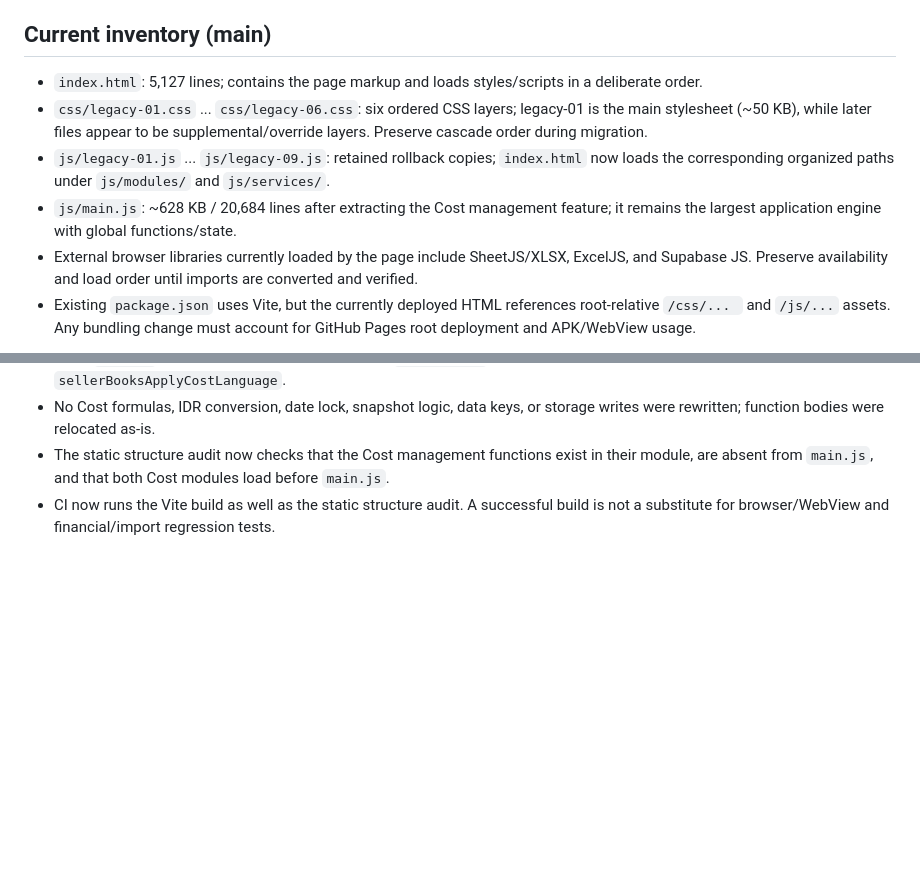
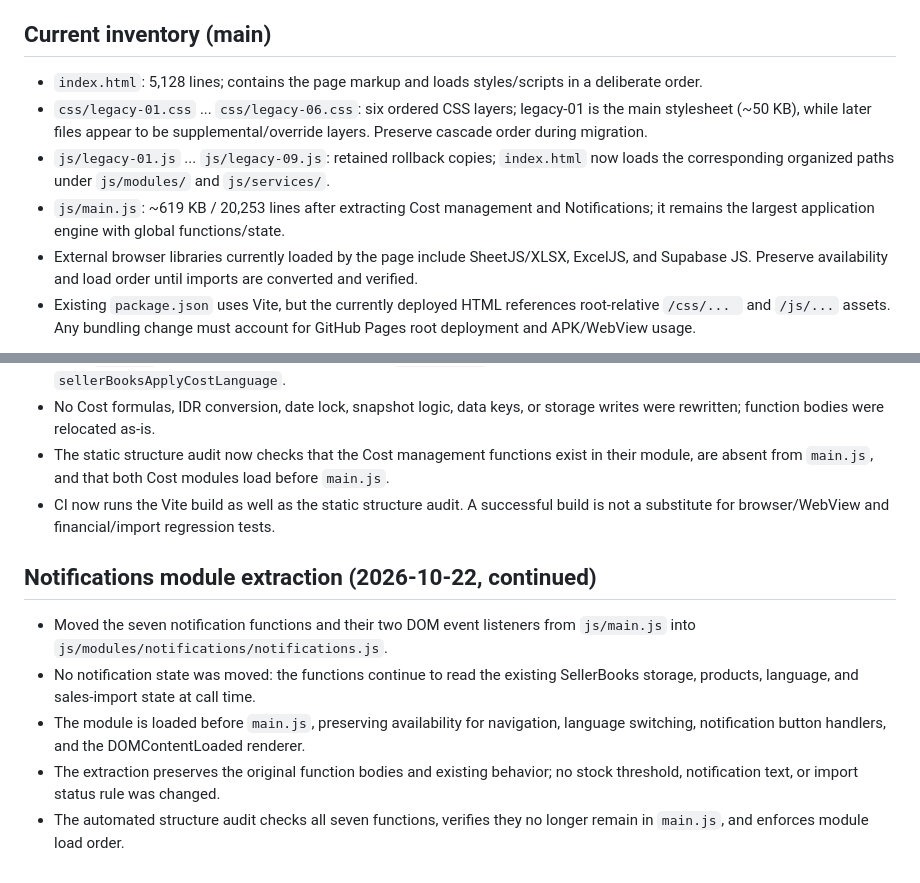
Before and after one commit to sellerbooksMBI/sellerbooksMBI, a Markdown page: docs/REFACTOR_MAP.md, 2 parts joined by grey strips. Drawn GitHub-style; blank space fills up the shorter version.

Commit message:
docs: record notification module extraction

```diff
--- a/docs/REFACTOR_MAP.md
+++ b/docs/REFACTOR_MAP.md
@@ -4,10 +4,10 @@ Status: staged refactor. The deployed runtime remains the classic-script app in
 
 ## Current inventory (main)
 
-- `index.html`: 5,127 lines; contains the page markup and loads styles/scripts in a deliberate order.
+- `index.html`: 5,128 lines; contains the page markup and loads styles/scripts in a deliberate order.
 - `css/legacy-01.css` ... `css/legacy-06.css`: six ordered CSS layers; legacy-01 is the main stylesheet (~50 KB), while later files appear to be supplemental/override layers. Preserve cascade order during migration.
 - `js/legacy-01.js` ... `js/legacy-09.js`: retained rollback copies; `index.html` now loads the corresponding organized paths under `js/modules/` and `js/services/`.
-- `js/main.js`: ~628 KB / 20,684 lines after extracting the Cost management feature; it remains the largest application engine with global functions/state.
+- `js/main.js`: ~619 KB / 20,253 lines after extracting Cost management and Notifications; it remains the largest application engine with global functions/state.
 - External browser libraries currently loaded by the page include SheetJS/XLSX, ExcelJS, and Supabase JS. Preserve availability and load order until imports are converted and verified.
 - Existing `package.json` uses Vite, but the currently deployed HTML references root-relative `/css/... ` and `/js/...` assets. Any bundling change must account for GitHub Pages root deployment and APK/WebView usage.
 
@@ -234,3 +234,12 @@ These ranges are approximate section boundaries from comments, not safe cut-and-
 - No Cost formulas, IDR conversion, date lock, snapshot logic, data keys, or storage writes were rewritten; function bodies were relocated as-is.
 - The static structure audit now checks that the Cost management functions exist in their module, are absent from `main.js`, and that both Cost modules load before `main.js`.
 - CI now runs the Vite build as well as the static structure audit. A successful build is not a substitute for browser/WebView and financial/import regression tests.
+
+
+## Notifications module extraction (2026-10-22, continued)
+
+- Moved the seven notification functions and their two DOM event listeners from `js/main.js` into `js/modules/notifications/notifications.js`.
+- No notification state was moved: the functions continue to read the existing SellerBooks storage, products, language, and sales-import state at call time.
+- The module is loaded before `main.js`, preserving availability for navigation, language switching, notification button handlers, and the DOMContentLoaded renderer.
+- The extraction preserves the original function bodies and existing behavior; no stock threshold, notification text, or import status rule was changed.
+- The automated structure audit checks all seven functions, verifies they no longer remain in `main.js`, and enforces module load order.
```
